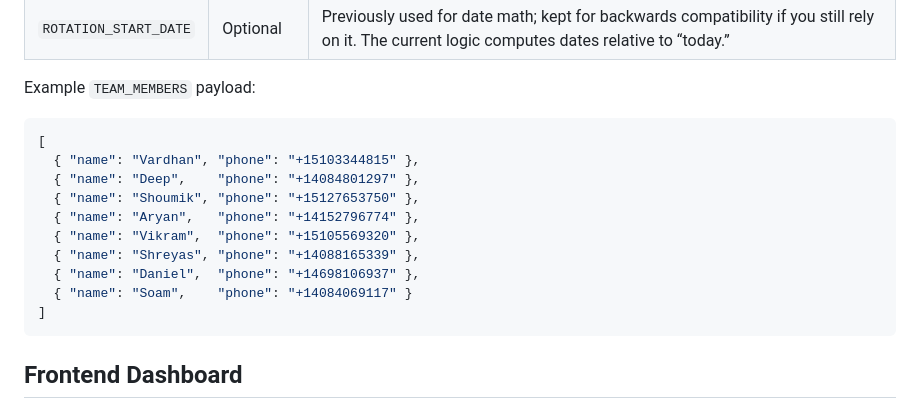
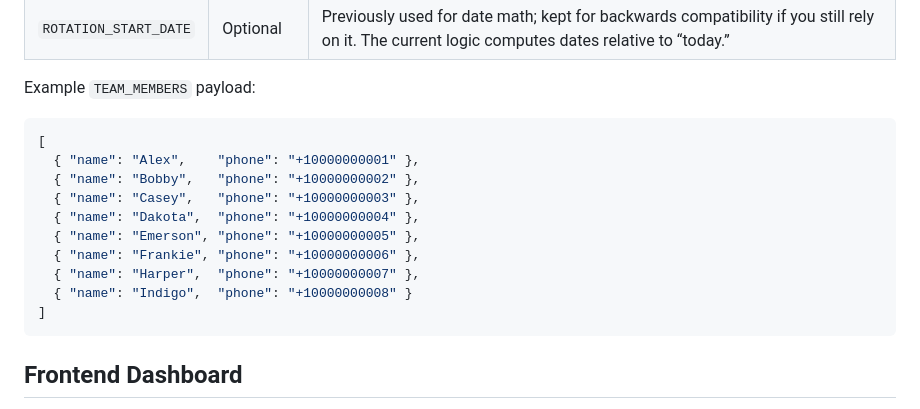
Before and after one commit to danieljbk/regent-house-trash-duty-notif-bot, a Markdown page: README.md, the part around the change. Rendered like a GitHub page.

Commit message:
sanitize README.md

````diff
--- a/README.md
+++ b/README.md
@@ -364,14 +364,14 @@ Example `TEAM_MEMBERS` payload:
 
 ```json
 [
-  { "name": "Vardhan", "phone": "+15103344815" },
-  { "name": "Deep",    "phone": "+14084801297" },
-  { "name": "Shoumik", "phone": "+15127653750" },
-  { "name": "Aryan",   "phone": "+14152796774" },
-  { "name": "Vikram",  "phone": "+15105569320" },
-  { "name": "Shreyas", "phone": "+14088165339" },
-  { "name": "Daniel",  "phone": "+14698106937" },
-  { "name": "Soam",    "phone": "+14084069117" }
+  { "name": "Alex",    "phone": "+10000000001" },
+  { "name": "Bobby",   "phone": "+10000000002" },
+  { "name": "Casey",   "phone": "+10000000003" },
+  { "name": "Dakota",  "phone": "+10000000004" },
+  { "name": "Emerson", "phone": "+10000000005" },
+  { "name": "Frankie", "phone": "+10000000006" },
+  { "name": "Harper",  "phone": "+10000000007" },
+  { "name": "Indigo",  "phone": "+10000000008" }
 ]
 ```
 
````
